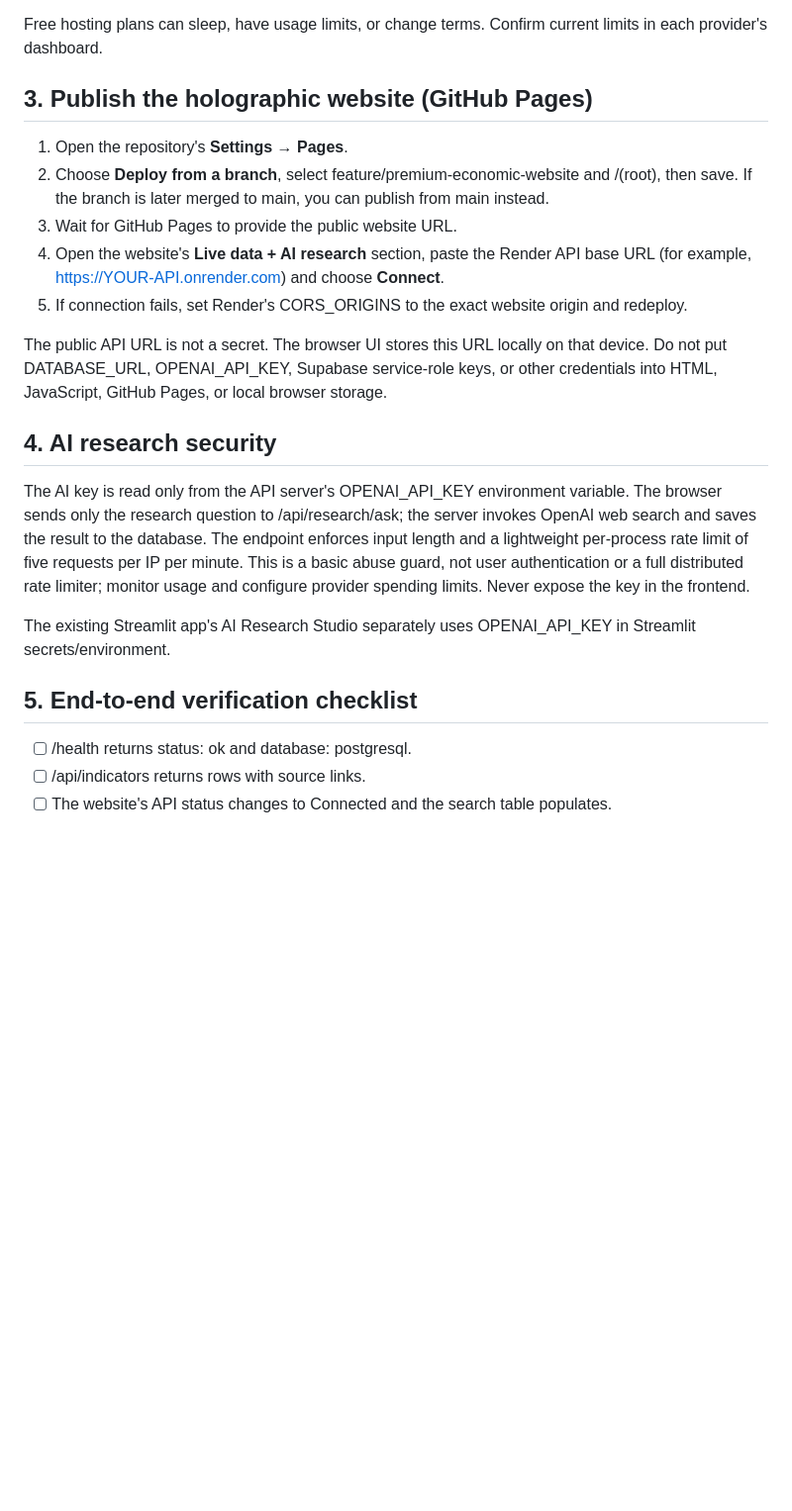
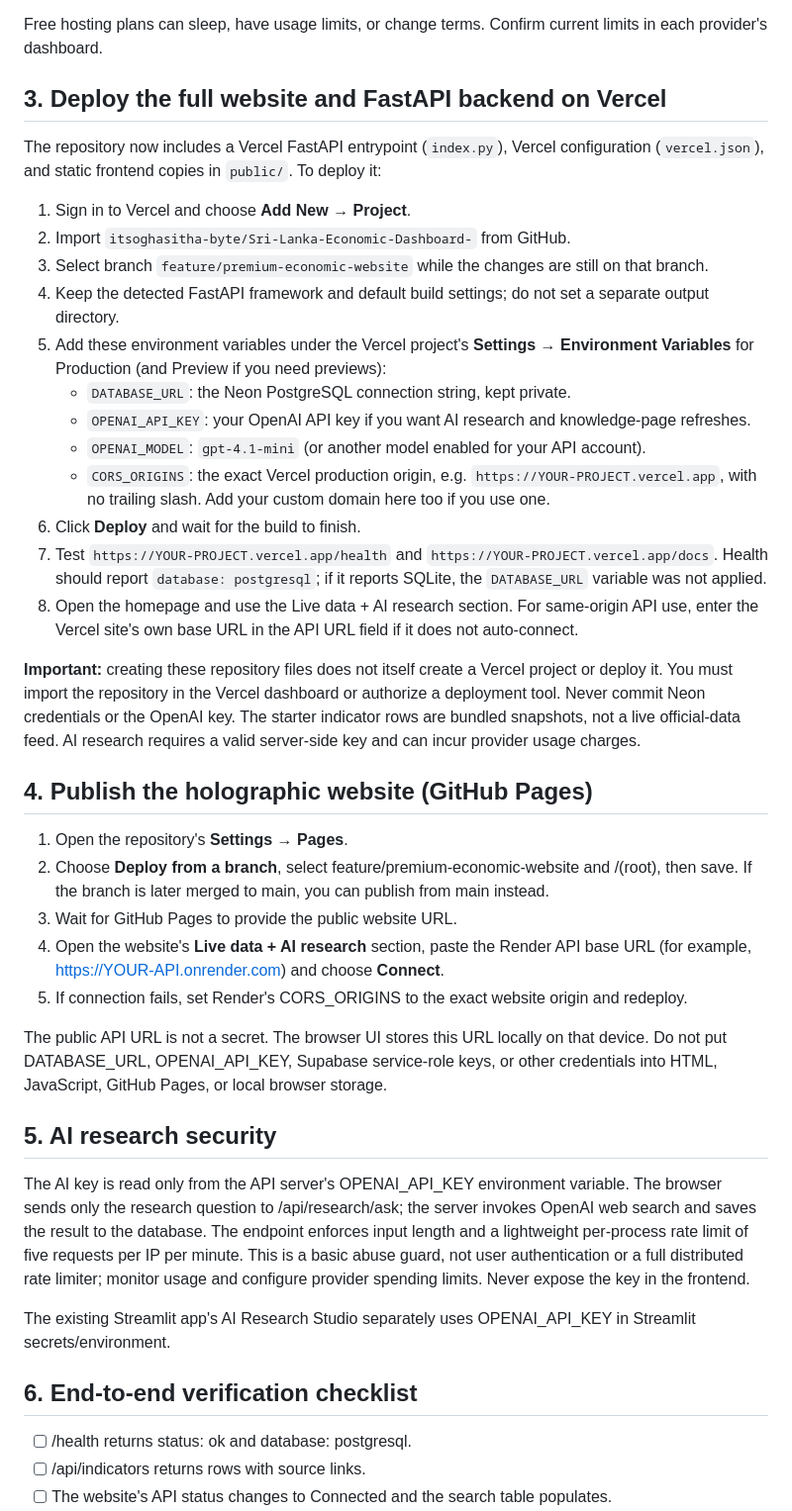
Before and after one commit to itsoghasitha-byte/Sri-Lanka-Economic-Dashboard-, a Markdown page: DEPLOYMENT.md, the part around the change. Shown at 99% size. Rendered like a GitHub page; blank space fills up the shorter version.

Commit message:
Document Vercel full-stack deployment

```diff
--- a/DEPLOYMENT.md
+++ b/DEPLOYMENT.md
@@ -28,7 +28,27 @@ The API can create its own tables on startup too; running the SQL schema is usef
 
 Free hosting plans can sleep, have usage limits, or change terms. Confirm current limits in each provider's dashboard.
 
-## 3. Publish the holographic website (GitHub Pages)
+
+## 3. Deploy the full website and FastAPI backend on Vercel
+
+The repository now includes a Vercel FastAPI entrypoint (`index.py`), Vercel configuration (`vercel.json`), and static frontend copies in `public/`. To deploy it:
+
+1. Sign in to Vercel and choose **Add New → Project**.
+2. Import `itsoghasitha-byte/Sri-Lanka-Economic-Dashboard-` from GitHub.
+3. Select branch `feature/premium-economic-website` while the changes are still on that branch.
+4. Keep the detected FastAPI framework and default build settings; do not set a separate output directory.
+5. Add these environment variables under the Vercel project's **Settings → Environment Variables** for Production (and Preview if you need previews):
+   - `DATABASE_URL`: the Neon PostgreSQL connection string, kept private.
+   - `OPENAI_API_KEY`: your OpenAI API key if you want AI research and knowledge-page refreshes.
+   - `OPENAI_MODEL`: `gpt-4.1-mini` (or another model enabled for your API account).
+   - `CORS_ORIGINS`: the exact Vercel production origin, e.g. `https://YOUR-PROJECT.vercel.app`, with no trailing slash. Add your custom domain here too if you use one.
+6. Click **Deploy** and wait for the build to finish.
+7. Test `https://YOUR-PROJECT.vercel.app/health` and `https://YOUR-PROJECT.vercel.app/docs`. Health should report `database: postgresql`; if it reports SQLite, the `DATABASE_URL` variable was not applied.
+8. Open the homepage and use the Live data + AI research section. For same-origin API use, enter the Vercel site's own base URL in the API URL field if it does not auto-connect.
+
+**Important:** creating these repository files does not itself create a Vercel project or deploy it. You must import the repository in the Vercel dashboard or authorize a deployment tool. Never commit Neon credentials or the OpenAI key. The starter indicator rows are bundled snapshots, not a live official-data feed. AI research requires a valid server-side key and can incur provider usage charges.
+
+## 4. Publish the holographic website (GitHub Pages)
 
 1. Open the repository's **Settings → Pages**.
 2. Choose **Deploy from a branch**, select feature/premium-economic-website and /(root), then save. If the branch is later merged to main, you can publish from main instead.
@@ -38,13 +58,13 @@ Free hosting plans can sleep, have usage limits, or change terms. Confirm curren
 
 The public API URL is not a secret. The browser UI stores this URL locally on that device. Do not put DATABASE_URL, OPENAI_API_KEY, Supabase service-role keys, or other credentials into HTML, JavaScript, GitHub Pages, or local browser storage.
 
-## 4. AI research security
+## 5. AI research security
 
 The AI key is read only from the API server's OPENAI_API_KEY environment variable. The browser sends only the research question to /api/research/ask; the server invokes OpenAI web search and saves the result to the database. The endpoint enforces input length and a lightweight per-process rate limit of five requests per IP per minute. This is a basic abuse guard, not user authentication or a full distributed rate limiter; monitor usage and configure provider spending limits. Never expose the key in the frontend.
 
 The existing Streamlit app's AI Research Studio separately uses OPENAI_API_KEY in Streamlit secrets/environment.
 
-## 5. End-to-end verification checklist
+## 6. End-to-end verification checklist
 
 - [ ] /health returns status: ok and database: postgresql.
 - [ ] /api/indicators returns rows with source links.
```
